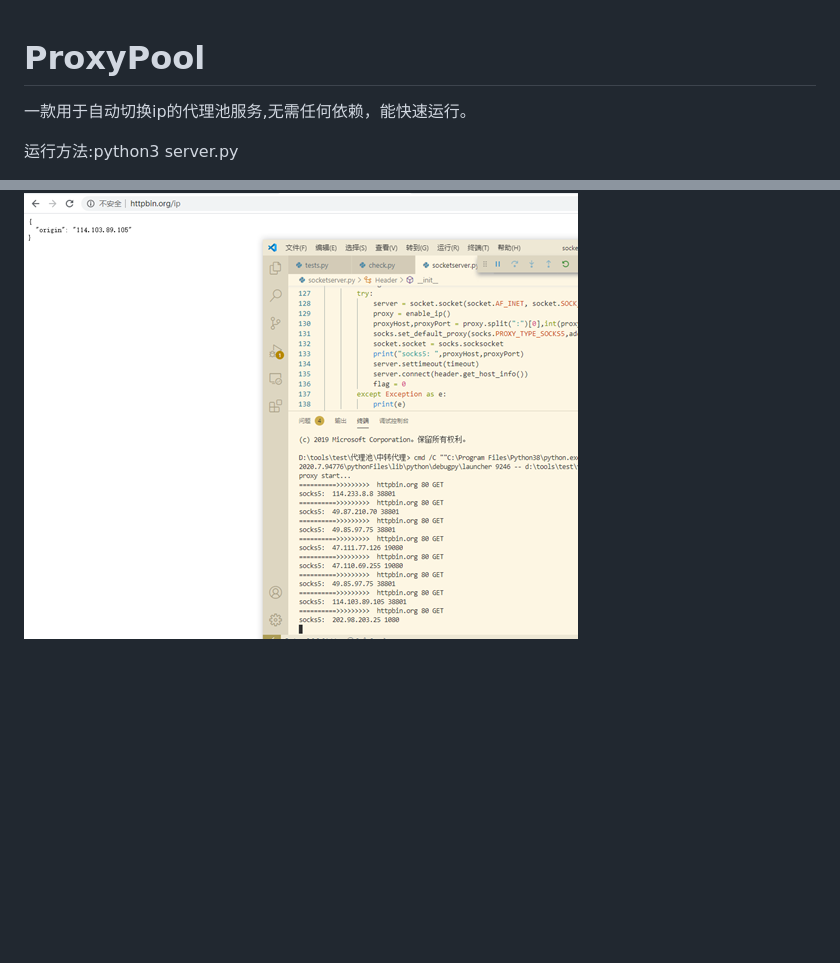
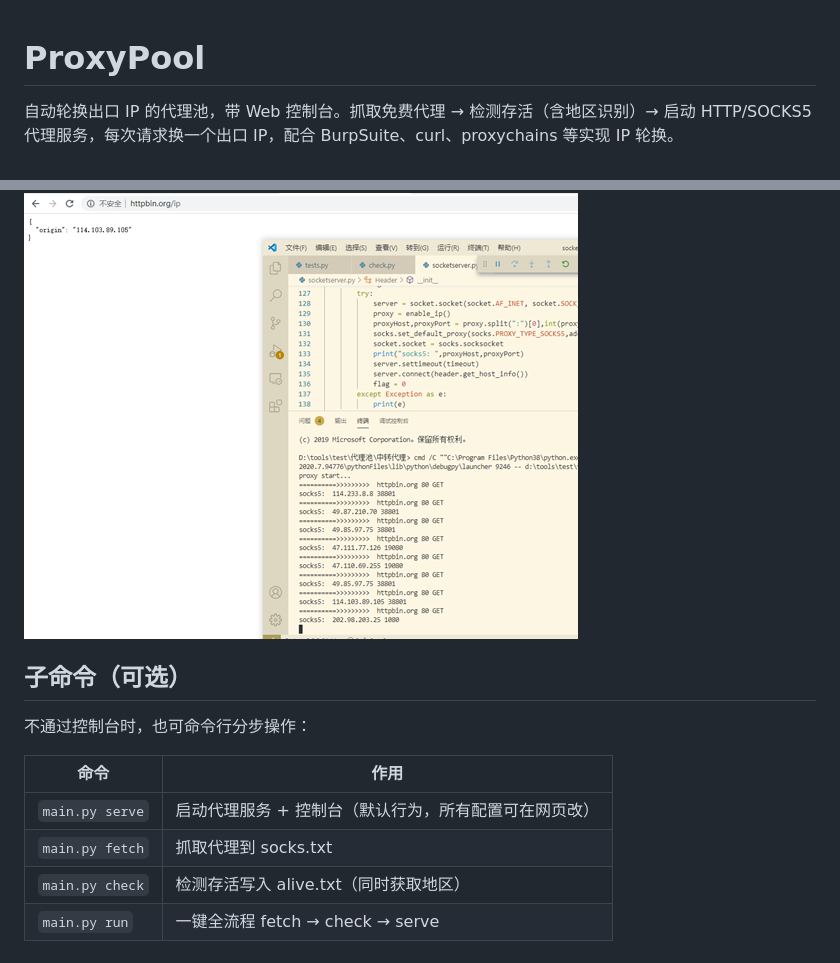
Before and after one commit to shadow1ng/ProxyPool, a Markdown page: README.md, 2 parts joined by grey strips. Drawn GitHub-style; blank space fills up the shorter version.

```diff
--- a/README.md
+++ b/README.md
@@ -1,5 +1,4 @@
 # ProxyPool
-一款用于自动切换ip的代理池服务,无需任何依赖，能快速运行。
 
-运行方法:python3 server.py
+自动轮换出口 IP 的代理池，带 Web 控制台。抓取免费代理 → 检测存活（含地区识别）→ 启动 HTTP/SOCKS5 代理服务，每次请求换一个出口 IP，配合 BurpSuite、curl、proxychains 等实现 IP 轮换。
 
@@ -27 +45,12 @@
 ![](image/2020-07-23-16-59-31.png)
+
+## 子命令（可选）
+
+不通过控制台时，也可命令行分步操作：
+
+| 命令 | 作用 |
+|------|------|
+| `main.py serve` | 启动代理服务 + 控制台（默认行为，所有配置可在网页改） |
+| `main.py fetch` | 抓取代理到 socks.txt |
+| `main.py check` | 检测存活写入 alive.txt（同时获取地区） |
+| `main.py run` | 一键全流程 fetch → check → serve |
```
Also changed, not shown: other parts of README.md (+33 -14 lines), README_EN.md (added, +56 -0 lines), image/1.png (added), image/2.png (added), 9 other files.
